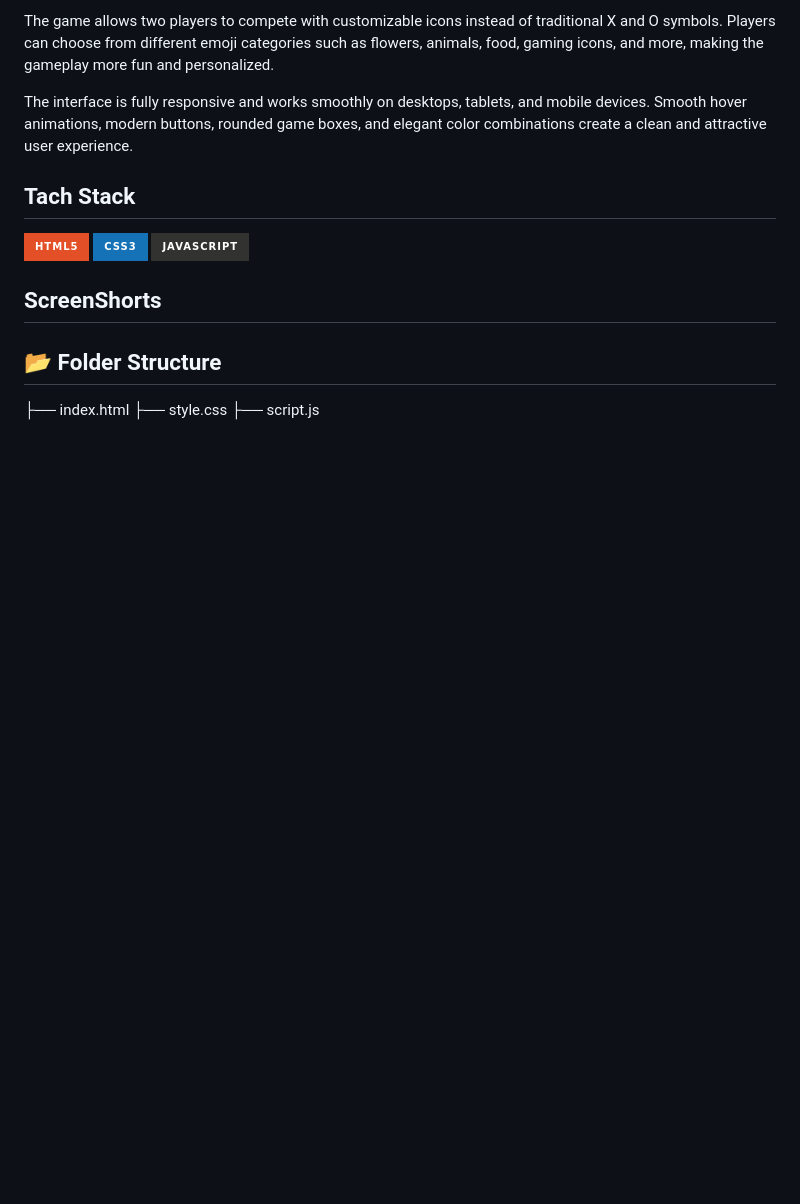
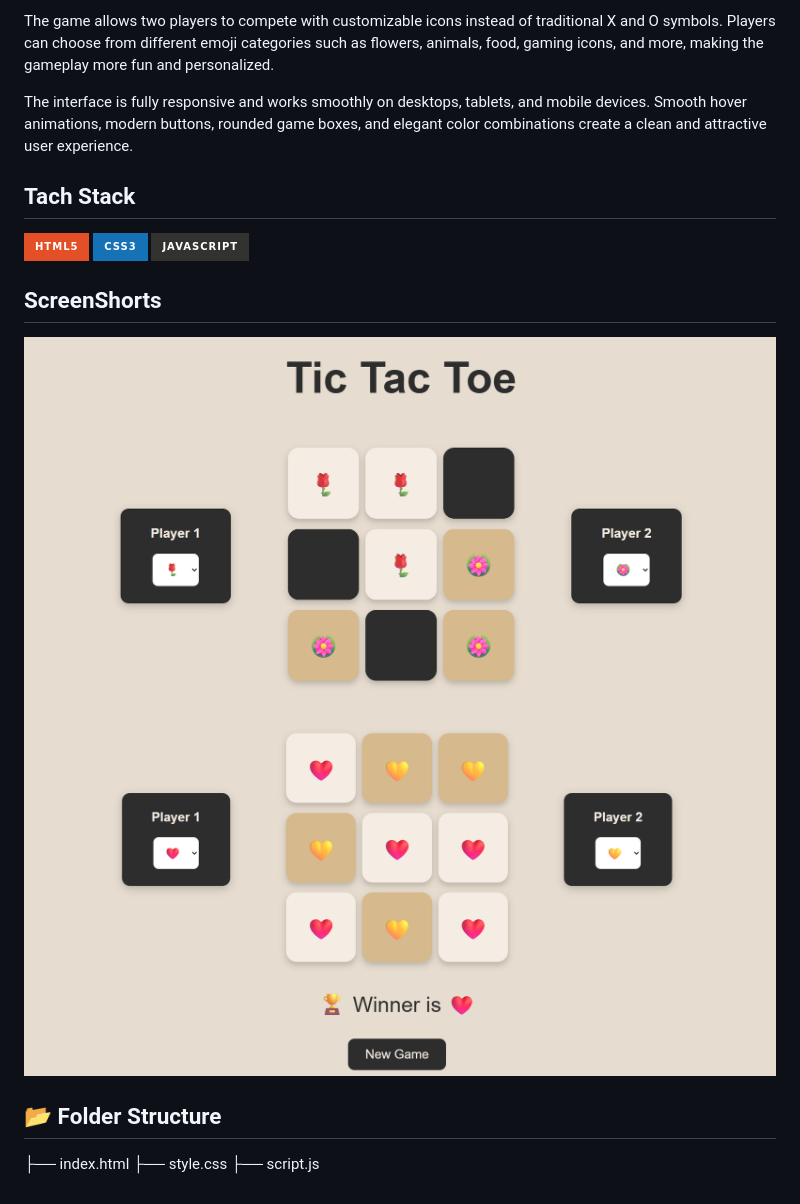
Before and after one commit to kalashkaushal123/Tic_Tac_Toe, a Markdown page: README.md, the part around the change. Drawn GitHub-style; pictures changed too: images/image1.png (added), images/image2.png (added); badges without logos; blank space fills up the shorter version.

```diff
--- a/README.md
+++ b/README.md
@@ -17,7 +17,8 @@ The interface is fully responsive and works smoothly on desktops, tablets, and m
 
 
 ## ScreenShorts
-
+![image1](images/image1.png)
+![image2](images/image2.png)
 
 
 ## 📂 Folder Structure
```
Also changed, not shown: images/background-image.png (deleted).
